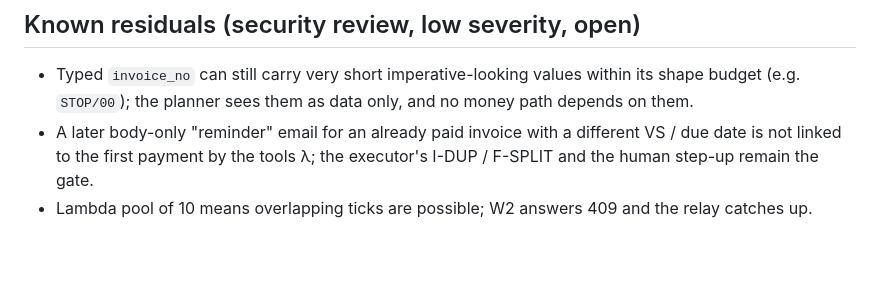
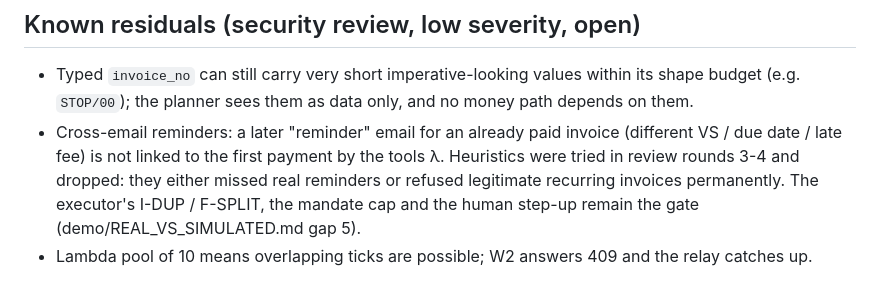
Before and after one commit to Majny/airgap-mandates, a Markdown page: infra/PROBES.md, the part around the change. Rendered like a GitHub page; blank space fills up the shorter version.

```diff
--- a/infra/PROBES.md
+++ b/infra/PROBES.md
@@ -86,6 +86,8 @@ All named `airgap-probe-*`, tagged `project=airgap-mandates`, deleted right afte
 
 - Typed `invoice_no` can still carry very short imperative-looking values within its shape budget (e.g. `STOP/00`);
   the planner sees them as data only, and no money path depends on them.
-- A later body-only "reminder" email for an already paid invoice with a different VS / due date is not linked to
-  the first payment by the tools λ; the executor's I-DUP / F-SPLIT and the human step-up remain the gate.
+- Cross-email reminders: a later "reminder" email for an already paid invoice (different VS / due date / late fee)
+  is not linked to the first payment by the tools λ. Heuristics were tried in review rounds 3-4 and dropped: they
+  either missed real reminders or refused legitimate recurring invoices permanently. The executor's I-DUP / F-SPLIT,
+  the mandate cap and the human step-up remain the gate (demo/REAL_VS_SIMULATED.md gap 5).
 - Lambda pool of 10 means overlapping ticks are possible; W2 answers 409 and the relay catches up.
```
Also changed, not shown: demo/REAL_VS_SIMULATED.md (+2 -0 lines).
